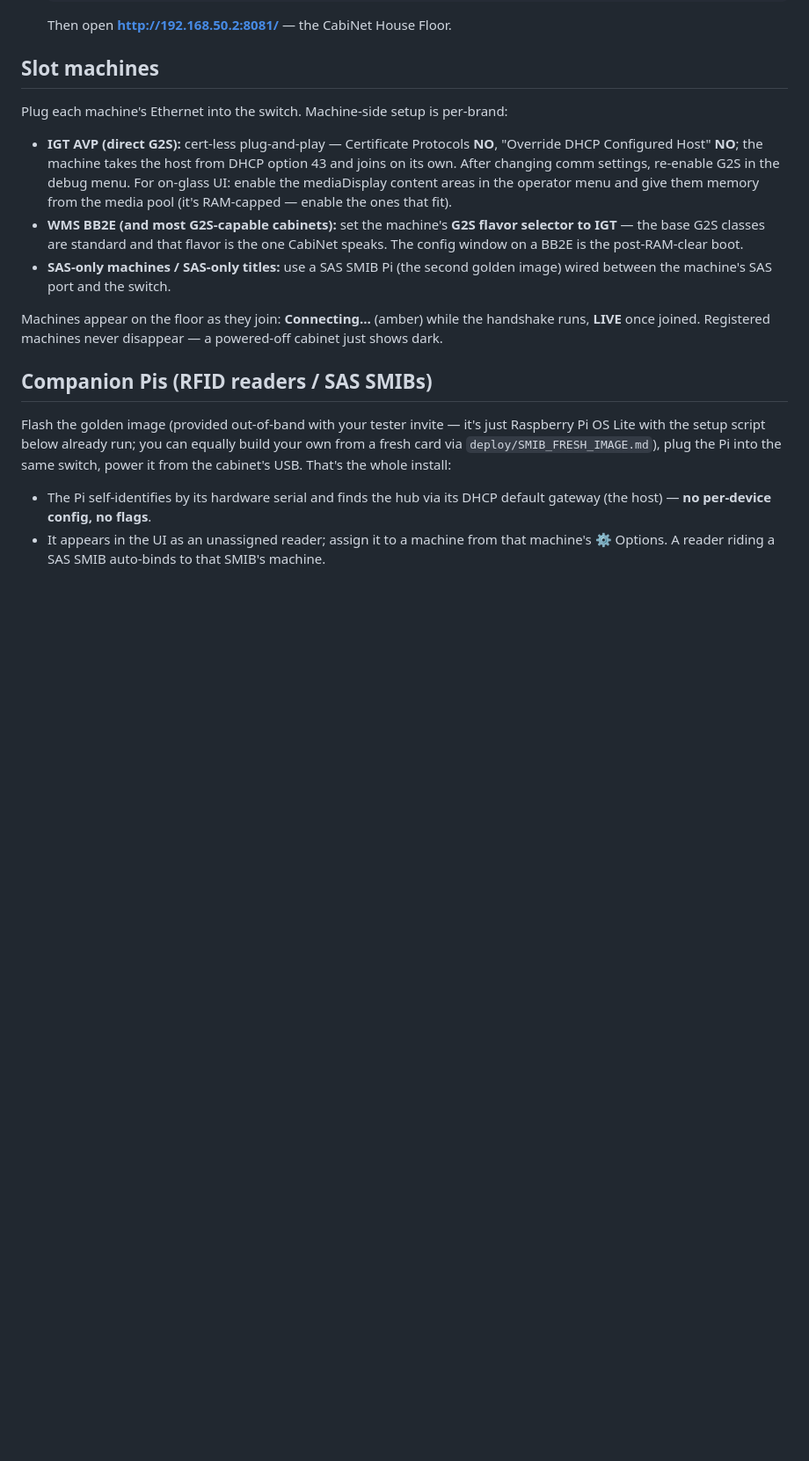
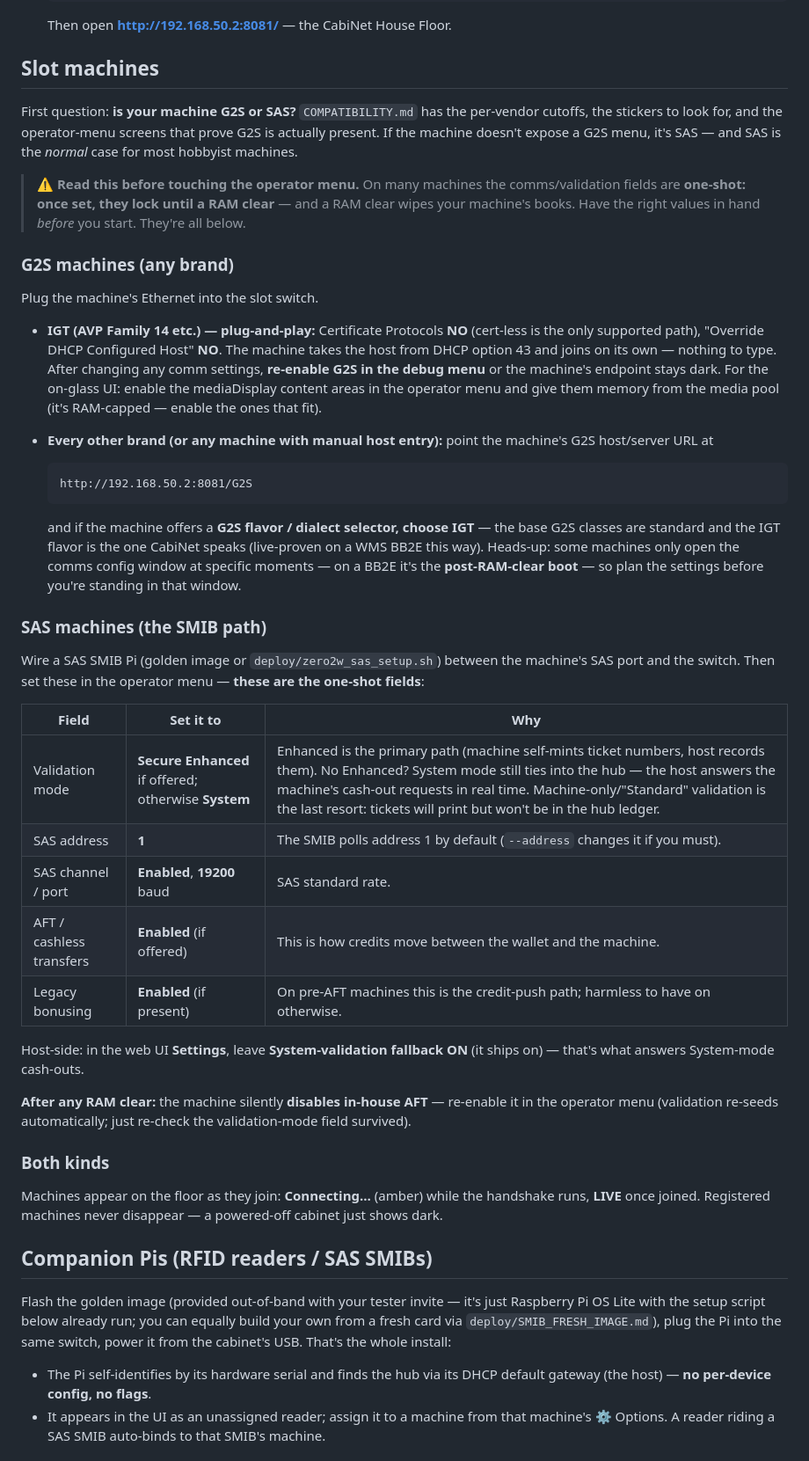
Before and after one commit to ajs1616/CabiNet, a Markdown page: deploy/TESTER_DEPLOY.md, the part around the change. Shown at 88% size. Drawn GitHub-style; blank space fills up the shorter version.

Commit message:
Tester docs protocol-first: one-shot field warning, SAS Enhanced-else-System, non-IGT G2S host URL + IGT flavor
Co-Authored-By: Claude Fable 5 <noreply@anthropic.com>
Claude-Session: https://claude.ai/code/session_01GohKc1Tz2dBYCMYS31tXPK

````diff
--- a/deploy/TESTER_DEPLOY.md
+++ b/deploy/TESTER_DEPLOY.md
@@ -89,19 +89,64 @@ Requirements:
 
 ## Slot machines
 
-Plug each machine's Ethernet into the switch. Machine-side setup is per-brand:
+First question: **is your machine G2S or SAS?** `COMPATIBILITY.md` has the
+per-vendor cutoffs, the stickers to look for, and the operator-menu screens
+that prove G2S is actually present. If the machine doesn't expose a G2S
+menu, it's SAS — and SAS is the *normal* case for most hobbyist machines.
 
-- **IGT AVP (direct G2S):** cert-less plug-and-play — Certificate Protocols
-  **NO**, "Override DHCP Configured Host" **NO**; the machine takes the host
-  from DHCP option 43 and joins on its own. After changing comm settings,
-  re-enable G2S in the debug menu. For on-glass UI: enable the mediaDisplay
-  content areas in the operator menu and give them memory from the media pool
-  (it's RAM-capped — enable the ones that fit).
-- **WMS BB2E (and most G2S-capable cabinets):** set the machine's **G2S flavor
-  selector to IGT** — the base G2S classes are standard and that flavor is the
-  one CabiNet speaks. The config window on a BB2E is the post-RAM-clear boot.
-- **SAS-only machines / SAS-only titles:** use a SAS SMIB Pi (the second golden
-  image) wired between the machine's SAS port and the switch.
+> ⚠️ **Read this before touching the operator menu.** On many machines the
+> comms/validation fields are **one-shot: once set, they lock until a RAM
+> clear** — and a RAM clear wipes your machine's books. Have the right
+> values in hand *before* you start. They're all below.
+
+### G2S machines (any brand)
+
+Plug the machine's Ethernet into the slot switch.
+
+- **IGT (AVP Family 14 etc.) — plug-and-play:** Certificate Protocols
+  **NO** (cert-less is the only supported path), "Override DHCP Configured
+  Host" **NO**. The machine takes the host from DHCP option 43 and joins on
+  its own — nothing to type. After changing any comm settings, **re-enable
+  G2S in the debug menu** or the machine's endpoint stays dark. For the
+  on-glass UI: enable the mediaDisplay content areas in the operator menu
+  and give them memory from the media pool (it's RAM-capped — enable the
+  ones that fit).
+- **Every other brand (or any machine with manual host entry):** point the
+  machine's G2S host/server URL at
+
+  ```
+  http://192.168.50.2:8081/G2S
+  ```
+
+  and if the machine offers a **G2S flavor / dialect selector, choose IGT**
+  — the base G2S classes are standard and the IGT flavor is the one CabiNet
+  speaks (live-proven on a WMS BB2E this way). Heads-up: some machines only
+  open the comms config window at specific moments — on a BB2E it's the
+  **post-RAM-clear boot** — so plan the settings before you're standing in
+  that window.
+
+### SAS machines (the SMIB path)
+
+Wire a SAS SMIB Pi (golden image or `deploy/zero2w_sas_setup.sh`) between
+the machine's SAS port and the switch. Then set these in the operator menu
+— **these are the one-shot fields**:
+
+| Field | Set it to | Why |
+|---|---|---|
+| Validation mode | **Secure Enhanced** if offered; otherwise **System** | Enhanced is the primary path (machine self-mints ticket numbers, host records them). No Enhanced? System mode still ties into the hub — the host answers the machine's cash-out requests in real time. Machine-only/"Standard" validation is the last resort: tickets will print but won't be in the hub ledger. |
+| SAS address | **1** | The SMIB polls address 1 by default (`--address` changes it if you must). |
+| SAS channel / port | **Enabled**, **19200** baud | SAS standard rate. |
+| AFT / cashless transfers | **Enabled** (if offered) | This is how credits move between the wallet and the machine. |
+| Legacy bonusing | **Enabled** (if present) | On pre-AFT machines this is the credit-push path; harmless to have on otherwise. |
+
+Host-side: in the web UI **Settings**, leave **System-validation fallback ON**
+(it ships on) — that's what answers System-mode cash-outs.
+
+**After any RAM clear:** the machine silently **disables in-house AFT** —
+re-enable it in the operator menu (validation re-seeds automatically; just
+re-check the validation-mode field survived).
+
+### Both kinds
 
 Machines appear on the floor as they join: **Connecting…** (amber) while the
 handshake runs, **LIVE** once joined. Registered machines never disappear —
````
Also changed, not shown: COMPATIBILITY.md (+12 -8 lines).
